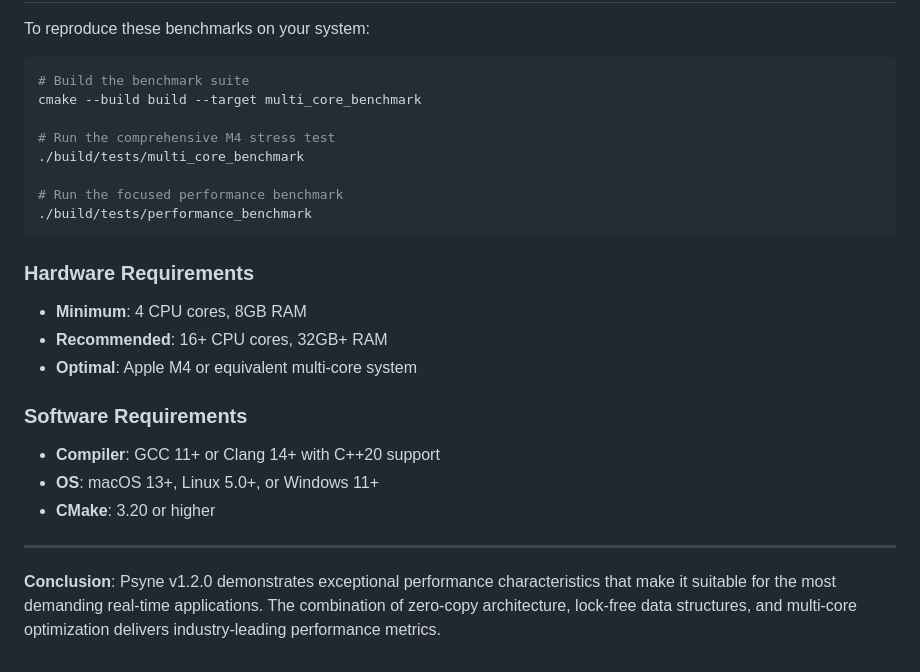
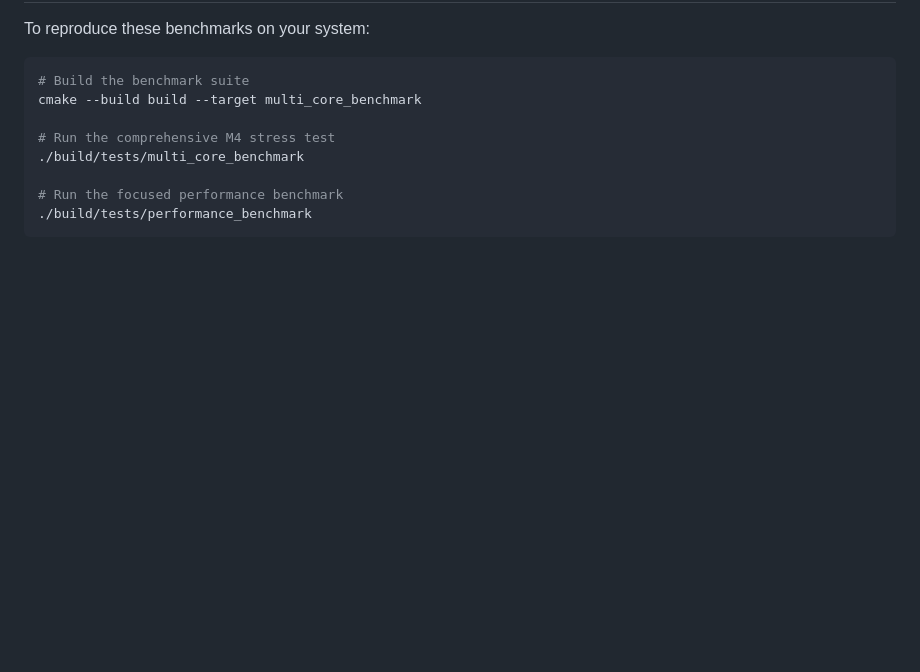
Before and after one commit to joshmorgan1000/psyne, a Markdown page: PERFORMANCE.md, the part around the change. Drawn GitHub-style; blank space fills up the shorter version.

````diff
--- a/PERFORMANCE.md
+++ b/PERFORMANCE.md
@@ -210,17 +210,3 @@ cmake --build build --target multi_core_benchmark
 # Run the focused performance benchmark
 ./build/tests/performance_benchmark
 ```
-
-### Hardware Requirements
-- **Minimum**: 4 CPU cores, 8GB RAM
-- **Recommended**: 16+ CPU cores, 32GB+ RAM
-- **Optimal**: Apple M4 or equivalent multi-core system
-
-### Software Requirements
-- **Compiler**: GCC 11+ or Clang 14+ with C++20 support
-- **OS**: macOS 13+, Linux 5.0+, or Windows 11+
-- **CMake**: 3.20 or higher
-
----
-
-**Conclusion**: Psyne v1.2.0 demonstrates exceptional performance characteristics that make it suitable for the most demanding real-time applications. The combination of zero-copy architecture, lock-free data structures, and multi-core optimization delivers industry-leading performance metrics.
````
